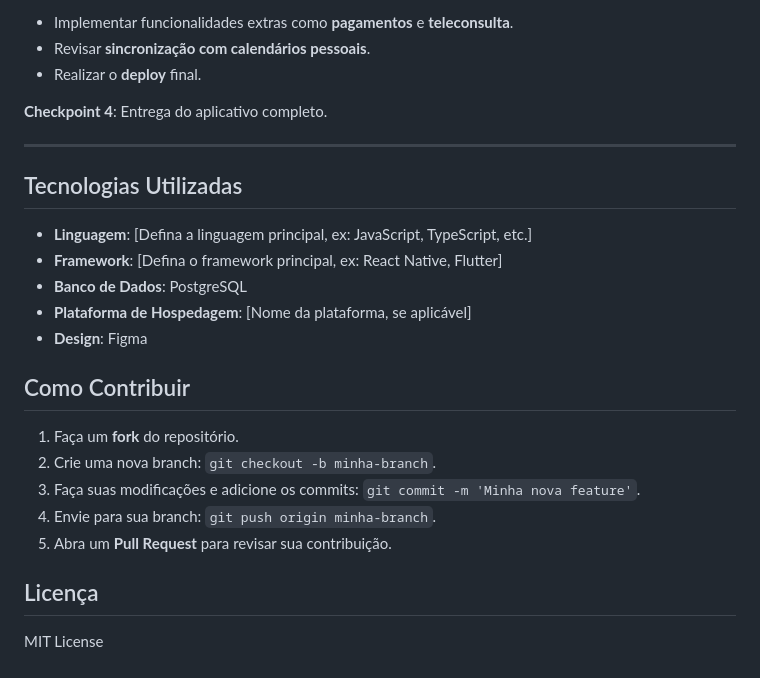
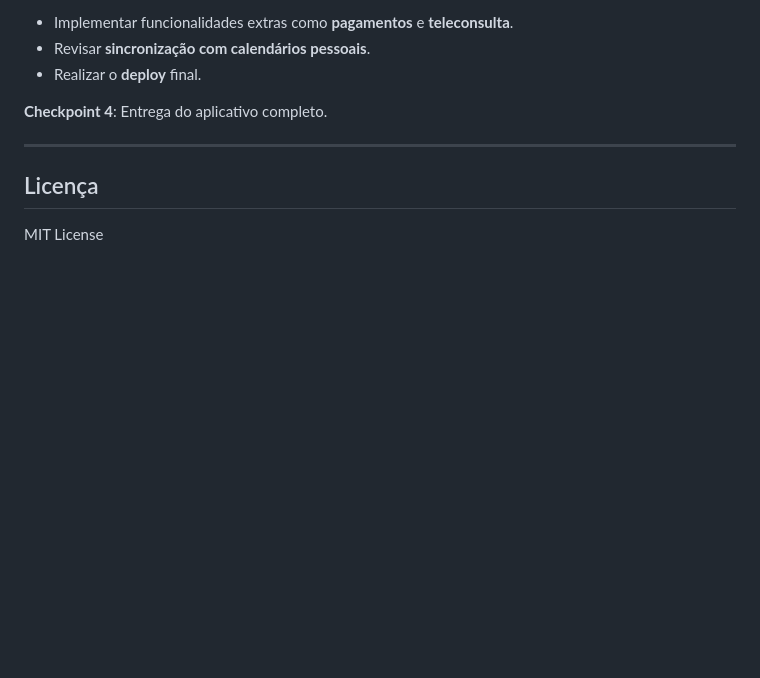
Before and after one commit to alefjuan/AgilMed, a Markdown page: README.md, the part around the change. Drawn GitHub-style; blank space fills up the shorter version.

```diff
--- a/README.md
+++ b/README.md
@@ -82,21 +82,5 @@ O modelo do banco de dados relacional (PostgreSQL) pode ser encontrado [neste li
 
 ---
 
-## Tecnologias Utilizadas
-
-- **Linguagem**: [Defina a linguagem principal, ex: JavaScript, TypeScript, etc.]
-- **Framework**: [Defina o framework principal, ex: React Native, Flutter]
-- **Banco de Dados**: PostgreSQL
-- **Plataforma de Hospedagem**: [Nome da plataforma, se aplicável]
-- **Design**: Figma
-
-## Como Contribuir
-
-1. Faça um **fork** do repositório.
-2. Crie uma nova branch: `git checkout -b minha-branch`.
-3. Faça suas modificações e adicione os commits: `git commit -m 'Minha nova feature'`.
-4. Envie para sua branch: `git push origin minha-branch`.
-5. Abra um **Pull Request** para revisar sua contribuição.
-
 ## Licença
 MIT License
```
